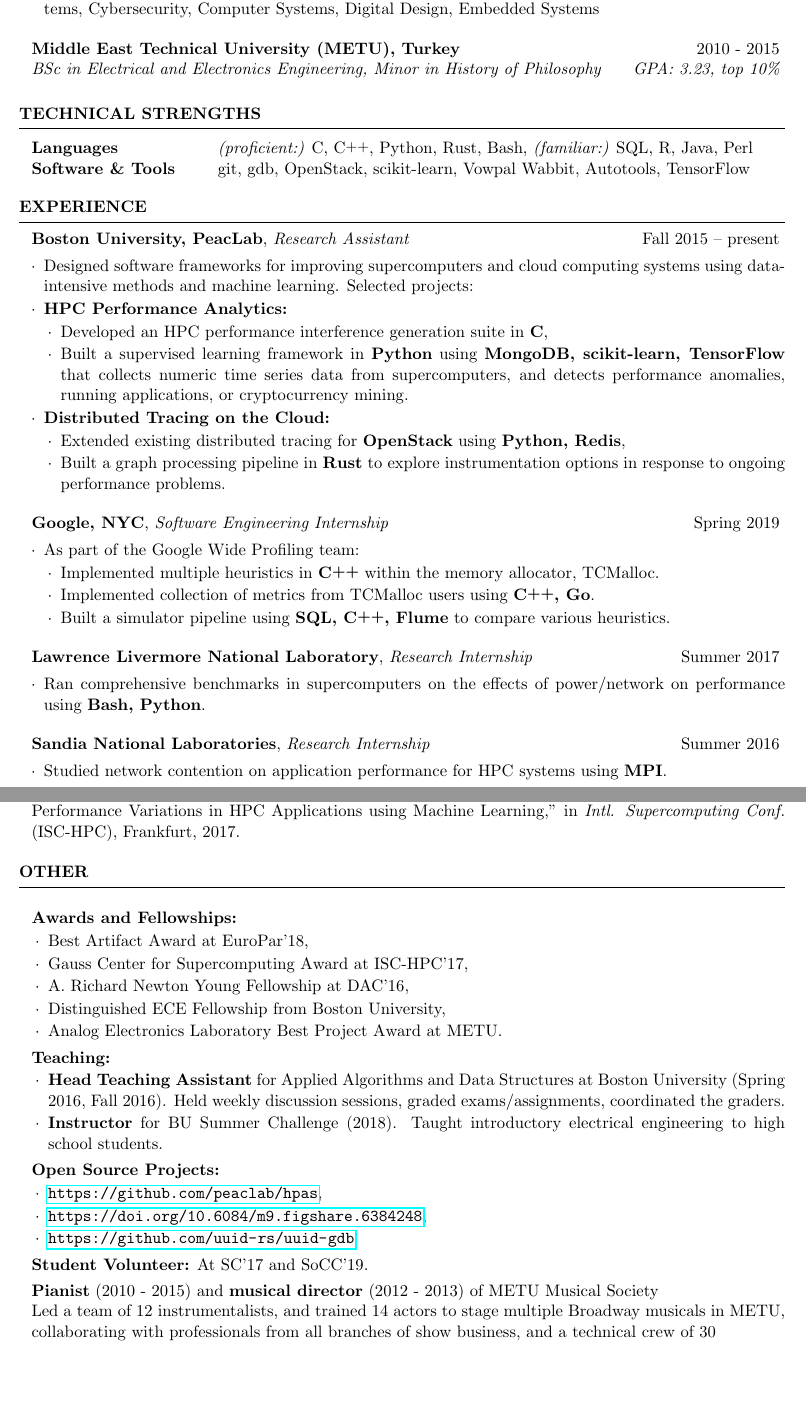
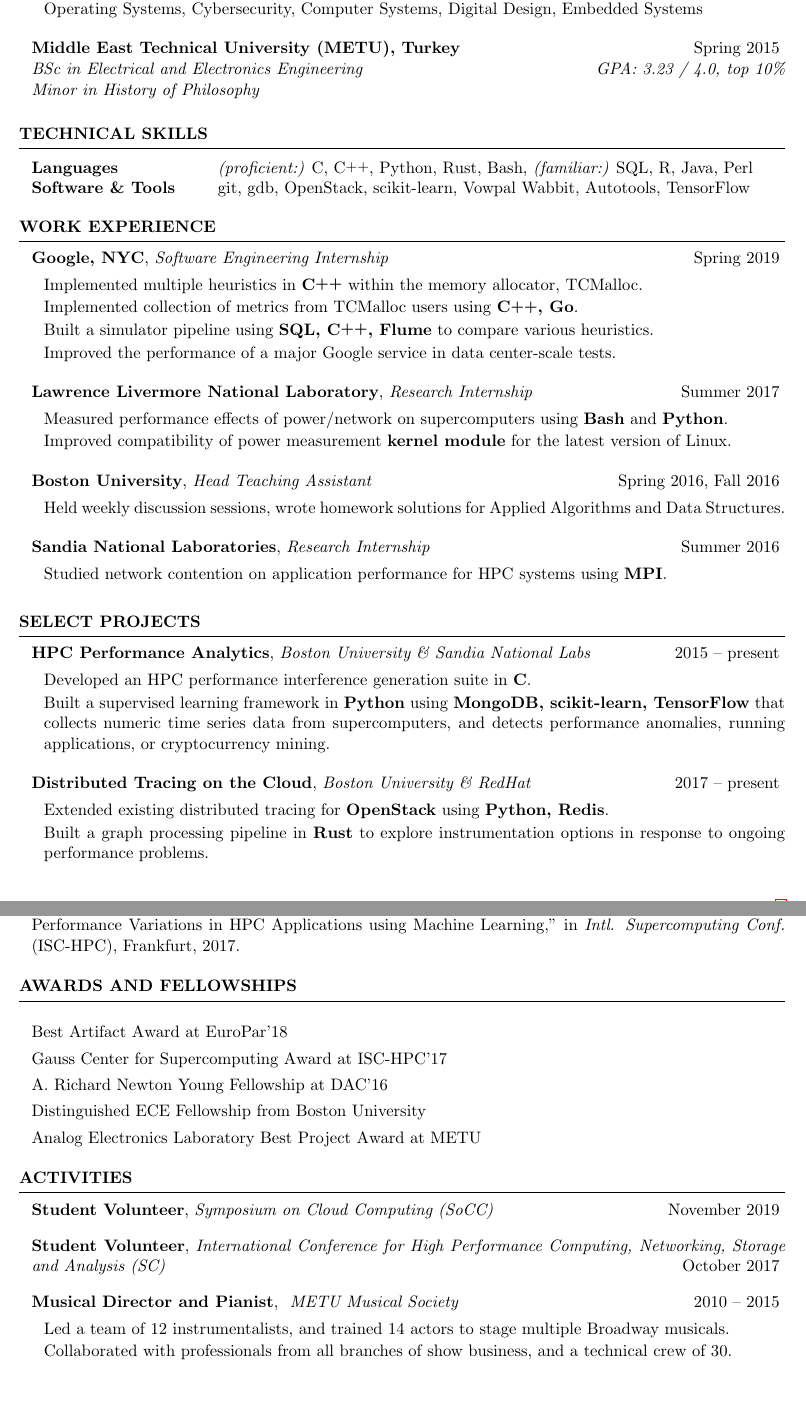
Before and after one commit to EmreAtes/EmreAtes.github.io, a LaTeX CV (CV/emreates_cv.tex): two parts of pages 1 and 2 of 2, joined at a grey line, cut so that both start at the same text, the shorter picture padded with empty space. Compiled offline with pdfLaTeX.

Commit message:
Working on resume updates

```diff
--- a/CV/emreates_cv.tex
+++ b/CV/emreates_cv.tex
@@ -46,13 +54,14 @@
 \item \textbf{Thesis title:} Towards automated analytics on large-scale
   computing systems
 \item \textbf{Coursework:} Data Structures and Algorithms, Computer
-  Architecture, Data Mining, Operating Systems, Cybersecurity, Computer Systems,
-  Digital Design, Embedded Systems
+  Architecture, Data Mining, \\
+  Operating Systems, Cybersecurity, Computer Systems, Digital Design, Embedded
+  Systems
 \end{rSubsection}
 
-\begin{rSubsectionNoList}{Middle East Technical University (METU), Turkey}{2010 -
-    2015}{BSc in Electrical and Electronics Engineering, Minor in History of
-    Philosophy}{GPA: 3.23, top 10\%}
+\begin{rSubsectionNoList}{Middle East Technical University (METU),
+    Turkey}{Spring 2015}{BSc in Electrical and Electronics Engineering}{GPA:
+    3.23 / 4.0, top 10\%}{Minor in History of Philosophy}
 \end{rSubsectionNoList}
 
 \end{rSection}
@@ -60,7 +69,7 @@
 %	TECHNICAL STRENGTHS SECTION
 %----------------------------------------------------------------------------------------
 
-\begin{rSection}{Technical Strengths}
+\begin{rSection}{Technical Skills}
 
 \begin{tabular}{ @{} >{\bfseries}l @{\hspace{6ex}} l }
 Languages & {\em (proficient:)} C, \Cplusplus, Python, Rust, Bash, {\em (familiar:)} SQL, R, Java, Perl \\
@@ -73,52 +82,58 @@
 %	WORK EXPERIENCE SECTION
 %----------------------------------------------------------------------------------------
 
-\begin{rSection}{Experience}
-
-\begin{rWorksection}{Boston University, PeacLab}{Fall 2015 -- present}{Research Assistant}
-\item Designed software frameworks for improving supercomputers and cloud
-  computing systems using data-intensive methods and machine learning. Selected
-  projects:
-\item {\bf HPC Performance Analytics:}
-  \begin{rList}
-  \item Developed an HPC performance interference generation suite in {\bf C},
-  \item Built a supervised learning framework in {\bf Python} using {\bf
-      MongoDB, scikit-learn, TensorFlow} that collects numeric time series data
-    from supercomputers, and detects performance anomalies, running
-    applications, or cryptocurrency mining.
-  \end{rList}
-\item {\bf Distributed Tracing on the Cloud:}
-  \begin{rList}
-  \item Extended existing distributed tracing for {\bf OpenStack} using {\bf
-      Python, Redis},
-  \item Built a graph processing pipeline in {\bf Rust} to explore
-    instrumentation options in response to ongoing performance problems.
-  \end{rList}
-\end{rWorksection}
+\begin{rSection}{Work Experience}
 
 \begin{rWorksection}{Google, NYC}{Spring 2019}{Software Engineering
     Internship}
-\item As part of the Google Wide Profiling team:
-  \begin{rList}
 \item Implemented multiple heuristics in {\bf \bfCplusplus{}} within the memory
   allocator, TCMalloc.
 \item Implemented collection of metrics from TCMalloc users using {\bf
     \bfCplusplus{}, Go}.
 \item Built a simulator pipeline using {\bf SQL, \bfCplusplus{}, Flume} to
   compare various heuristics.
-  \end{rList}
+\item Improved the performance of a major Google service in data center-scale tests.
 \end{rWorksection}
 
 \begin{rWorksection}{Lawrence Livermore National Laboratory}{Summer
     2017}{Research Internship}
-\item Ran comprehensive benchmarks in supercomputers on the effects of
-  power/network on performance using {\bf Bash, Python}.
+\item Measured performance effects of power/network on supercomputers using {\bf
+    Bash} and {\bf Python}.
+\item Improved compatibility of power measurement {\bf kernel module} for the
+  latest version of Linux.
+\end{rWorksection}
+
+\begin{rWorksection}{Boston University}{Spring 2016, Fall 2016}
+    {Head Teaching Assistant}
+\item Held weekly discussion sessions, wrote homework solutions for Applied
+  Algorithms and Data Structures.
 \end{rWorksection}
 
 \begin{rWorksection}{Sandia National Laboratories}{Summer 2016}{Research
     Internship}
 \item Studied network contention on application performance for HPC systems
   using {\bf MPI}.
+\end{rWorksection}
+
+\end{rSection}
+
+\begin{rSection}{Select Projects}
+
+\begin{rWorksection}{HPC Performance Analytics}{2015 -- present}{Boston
+    University \& Sandia National Labs}
+\item Developed an HPC performance interference generation suite in {\bf C}.
+\item Built a supervised learning framework in {\bf Python} using {\bf MongoDB,
+    scikit-learn, TensorFlow} that collects numeric time series data from
+  supercomputers, and detects performance anomalies, running applications, or
+  cryptocurrency mining.
+\end{rWorksection}
+
+\begin{rWorksection}{Distributed Tracing on the Cloud}{2017 -- present}{Boston
+    University \& RedHat}
+\item Extended existing distributed tracing for {\bf OpenStack} using {\bf
+    Python, Redis}.
+\item Built a graph processing pipeline in {\bf Rust} to explore
+  instrumentation options in response to ongoing performance problems.
 \end{rWorksection}
 
 \end{rSection}
@@ -166,36 +181,31 @@
 \end{rSection}
 
 %----------------------------------------------------------------------------------------
-\begin{rSection}{Other} \itemsep -3pt
-\item {\bf Awards and Fellowships:}
-  \begin{rList}
-  \item Best Artifact Award at EuroPar'18,
-  \item Gauss Center for Supercomputing Award at ISC-HPC'17,
-  \item A. Richard Newton Young Fellowship at DAC'16,
-  \item Distinguished ECE Fellowship from Boston University,
-  \item Analog Electronics Laboratory Best Project Award at METU.
-  \end{rList}
-\item {\bf Teaching:}
-  \begin{rList}
-  \item {\bf Head Teaching Assistant} for Applied Algorithms and Data Structures
-    at Boston University (Spring 2016, Fall 2016). Held weekly discussion
-    sessions, graded exams/assignments, coordinated the graders.
-  \item {\bf Instructor} for BU Summer Challenge (2018). Taught introductory
-    electrical engineering to high school students.
-  \end{rList}
-\item {\bf Open Source Projects:}
-  \begin{rList}
-  \item \url{https://github.com/peaclab/hpas},
-  \item \url{https://doi.org/10.6084/m9.figshare.6384248},
-  \item \url{https://github.com/uuid-rs/uuid-gdb}
-  \end{rList}
-\item {\bf Student Volunteer:} At SC'17 and SoCC'19.
-\item {\bf Pianist} (2010 - 2015) and {\bf musical director} (2012 - 2013) of
-  METU Musical Society \\
-  Led a team of 12 instrumentalists, and trained 14 actors to stage multiple
-  Broadway musicals in METU, collaborating with professionals from all branches
-  of show business, and a technical crew of 30
+\begin{rSection}{Awards and Fellowships} \itemsep -3pt
+  \item Best Artifact Award at EuroPar'18
+  \item Gauss Center for Supercomputing Award at ISC-HPC'17
+  \item A. Richard Newton Young Fellowship at DAC'16
+  \item Distinguished ECE Fellowship from Boston University
+  \item Analog Electronics Laboratory Best Project Award at METU
+\end{rSection}
 
+\begin{rSection}{Activities}
+  \begin{rWorksectionNoList}{Student Volunteer}{November 2019}{Symposium on Cloud
+      Computing (SoCC)}
+  \end{rWorksectionNoList}
+
+  \begin{rWorksectionNoList}{Student Volunteer}{October 2017}{International
+      Conference for High Performance Computing, Networking, Storage and
+      Analysis (SC)}
+  \end{rWorksectionNoList}
+
+  \begin{rWorksection}{Musical Director and Pianist}{2010 -- 2015}{
+      METU Musical Society}
+  \item Led a team of 12 instrumentalists, and trained 14 actors to stage
+    multiple Broadway musicals.
+  \item Collaborated with professionals from all branches of show business, and
+    a technical crew of 30.
+  \end{rWorksection}
 \end{rSection}
 
 \end{document}
```
Also changed, not shown: CV/resume.cls (+10 -4 lines), CV/emreates_cv.pdf, CV/emreates_cv.tex (16 more changed lines). Lines whose indentation alone changed are shown as unchanged.
